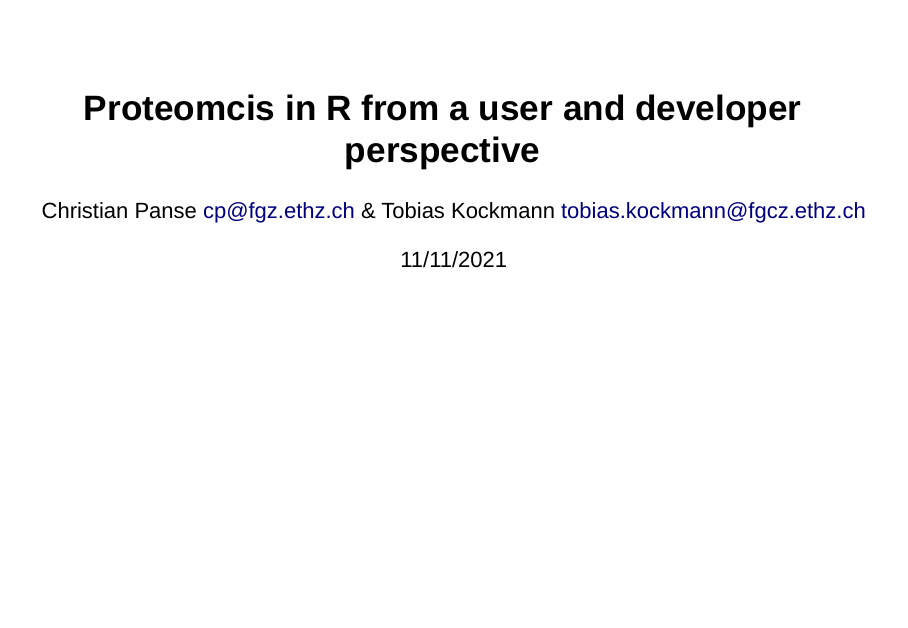
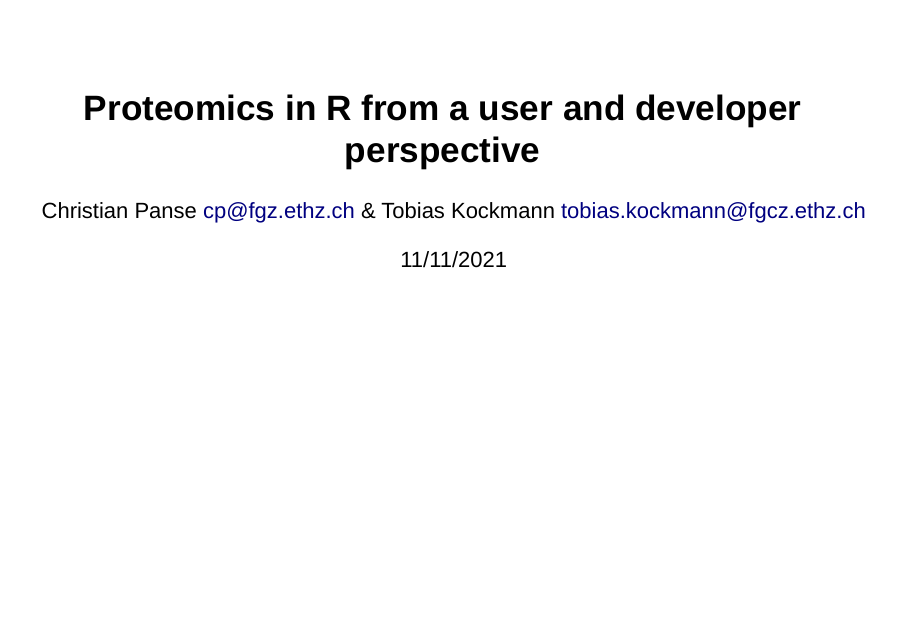
Before and after one commit to fgcz/RprxHUPO2021, an R Markdown document (main.Rmd): page 1 of 23. Rendered offline with R 4.5, knitr and Pandoc, with nearby package versions; drawn as Slidy slides in place of the format the file asks for; some code elsewhere in the file could not run offline.

Commit message:
corrected title

```diff
--- a/main.Rmd
+++ b/main.Rmd
@@ -1,5 +1,5 @@
 ---
-title: "Proteomcis in R from a user and developer perspective"
+title: "Proteomics in R from a user and developer perspective"
 author: "Christian Panse <cp@fgz.ethz.ch> & Tobias Kockmann <tobias.kockmann@fgcz.ethz.ch>"
 date: "11/11/2021"
 output:
```
